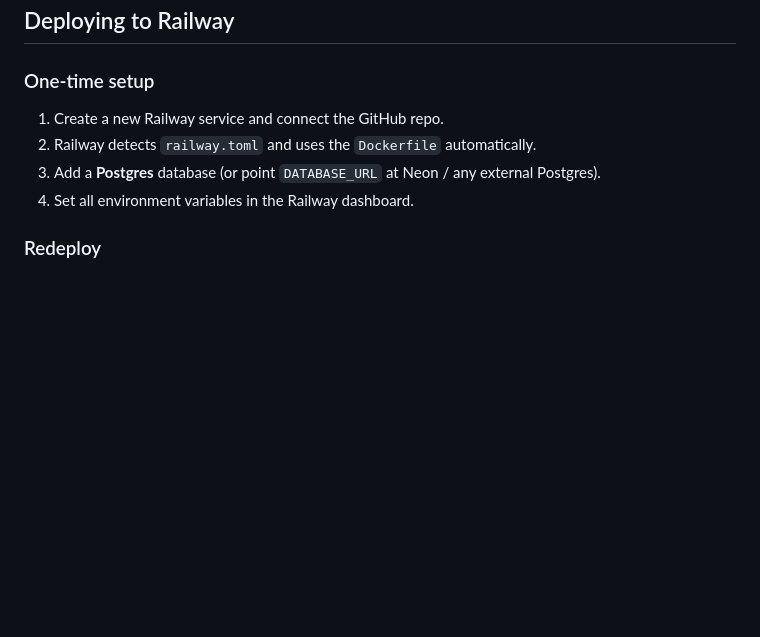
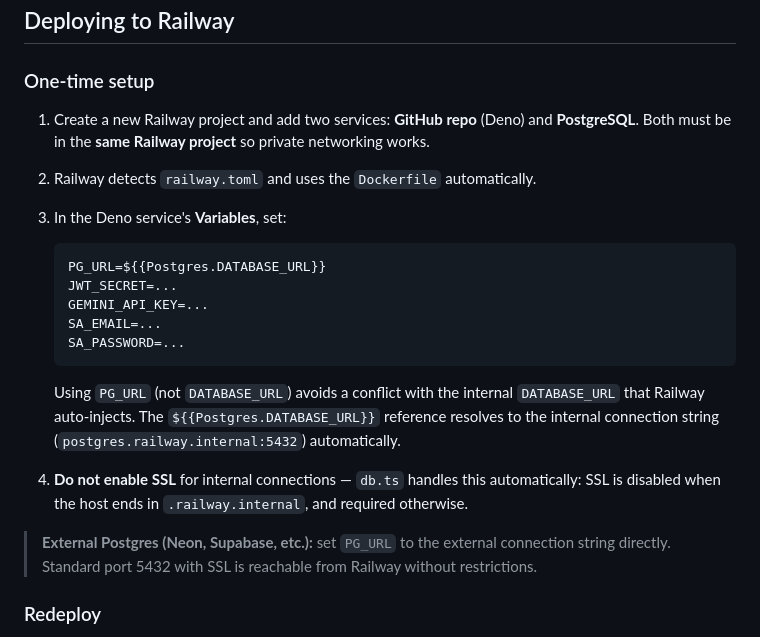
Before and after one commit to jisosavi/TimeTrackingApp, a Markdown page: backend/README.md, the part around the change. Drawn GitHub-style; blank space fills up the shorter version.

Commit message:
docs: add Railway+Postgres setup notes to README files
Co-Authored-By: Claude Sonnet 4.6 <noreply@anthropic.com>

````diff
--- a/backend/README.md
+++ b/backend/README.md
@@ -58,10 +58,28 @@ Returns `200 OK` when the server is up. Used by Railway as a liveness probe.
 
 ### One-time setup
 
-1. Create a new Railway service and connect the GitHub repo.
+1. Create a new Railway project and add two services: **GitHub repo** (Deno) and **PostgreSQL**.
+   Both must be in the **same Railway project** so private networking works.
 2. Railway detects `railway.toml` and uses the `Dockerfile` automatically.
-3. Add a **Postgres** database (or point `DATABASE_URL` at Neon / any external Postgres).
-4. Set all environment variables in the Railway dashboard.
+3. In the Deno service's **Variables**, set:
+
+   ```
+   PG_URL=${{Postgres.DATABASE_URL}}
+   JWT_SECRET=...
+   GEMINI_API_KEY=...
+   SA_EMAIL=...
+   SA_PASSWORD=...
+   ```
+
+   Using `PG_URL` (not `DATABASE_URL`) avoids a conflict with the internal `DATABASE_URL` that
+   Railway auto-injects. The `${{Postgres.DATABASE_URL}}` reference resolves to the internal
+   connection string (`postgres.railway.internal:5432`) automatically.
+
+4. **Do not enable SSL** for internal connections — `db.ts` handles this automatically: SSL is
+   disabled when the host ends in `.railway.internal`, and required otherwise.
+
+> **External Postgres (Neon, Supabase, etc.):** set `PG_URL` to the external connection string
+> directly. Standard port 5432 with SSL is reachable from Railway without restrictions.
 
 ### Redeploy
 
````
Also changed, not shown: README.md (+1 -1 lines).
